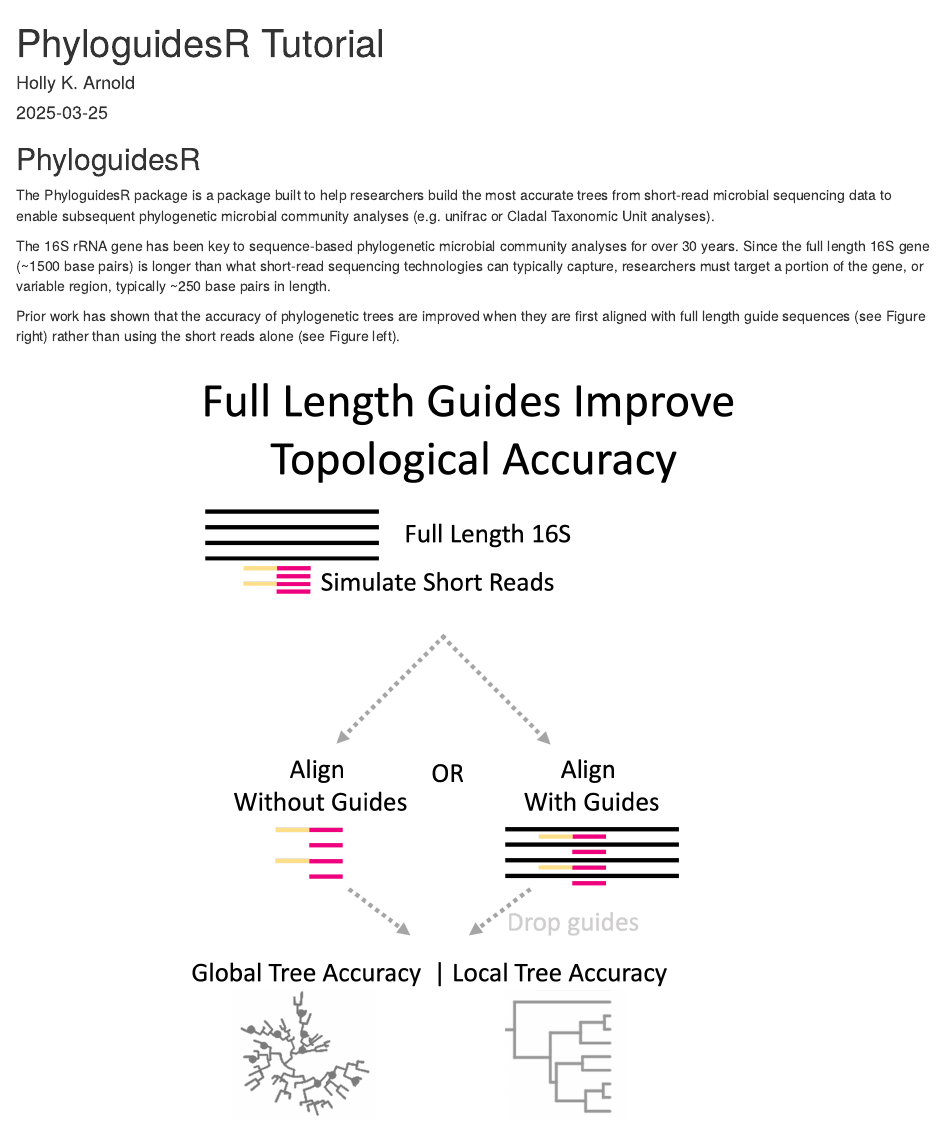
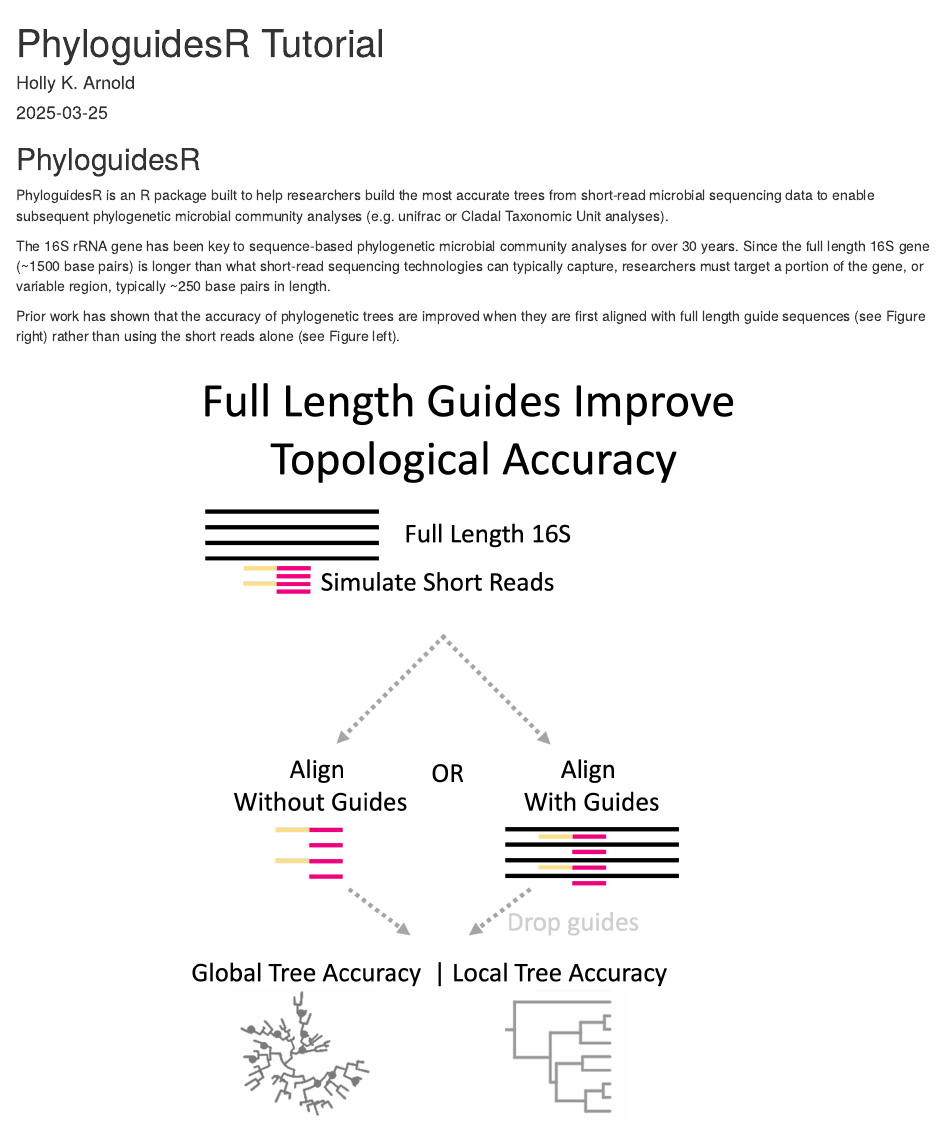
Before and after one commit to HollyKArnold/phyloguidesR, an R Markdown document (README.Rmd): the page in a window 1100 px wide, from its top. The pictures show the output file README.html that the author committed with the source, opened offline.

Commit message:
Readme updated

````diff
--- a/README.Rmd
+++ b/README.Rmd
@@ -10,7 +10,7 @@ knitr::opts_chunk$set(echo = TRUE)
 ```
 
 ## PhyloguidesR
-The PhyloguidesR package is a package built to help researchers build the most accurate trees from short-read microbial sequencing data to enable subsequent phylogenetic microbial community analyses (e.g. unifrac or Cladal Taxonomic Unit analyses).
+PhyloguidesR is an R package built to help researchers build the most accurate trees from short-read microbial sequencing data to enable subsequent phylogenetic microbial community analyses (e.g. unifrac or Cladal Taxonomic Unit analyses).
 
 The 16S rRNA gene has been key to sequence-based phylogenetic microbial community analyses for over 30 years. Since the full length 16S gene (~1500 base pairs) is longer than what short-read sequencing technologies can typically capture, researchers must target a portion of the gene, or variable region, typically ~250 base pairs in length.
 
````
Also changed, not shown: README.html, README.md.
